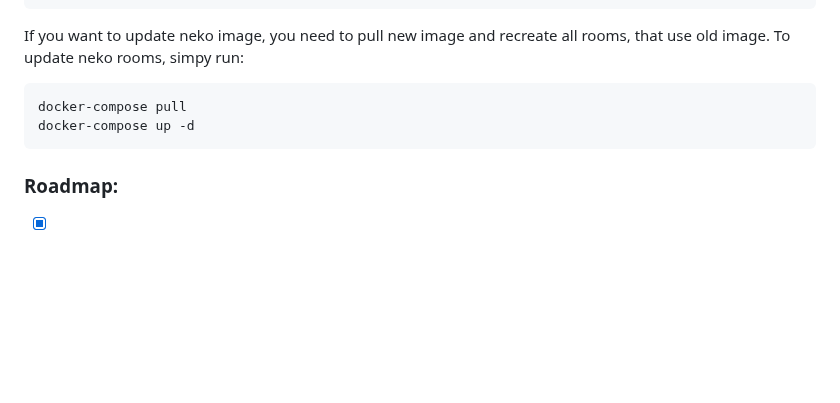
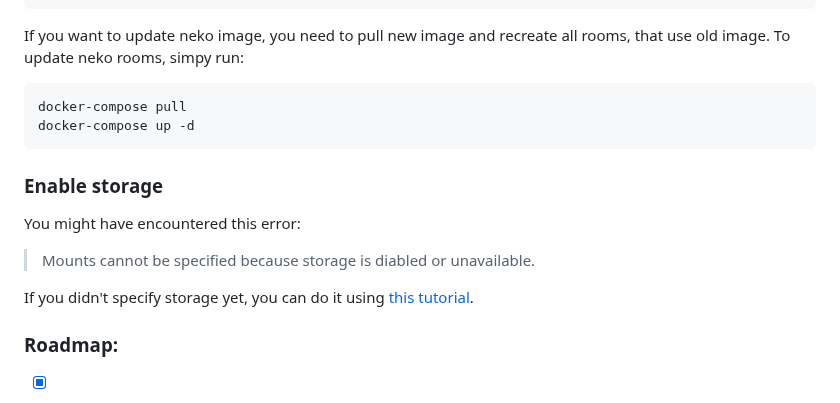
Before and after one commit to m1k1o/neko-rooms, a Markdown page: README.md, the part around the change. Drawn GitHub-style; blank space fills up the shorter version.

Commit message:
add storage to docs, fixes #22.

````diff
--- a/README.md
+++ b/README.md
@@ -98,6 +98,14 @@ docker-compose pull
 docker-compose up -d
 ```
 
+### Enable storage
+
+You might have encountered this error:
+
+> Mounts cannot be specified because storage is diabled or unavailable.
+
+If you didn't specify storage yet, you can do it using [this tutorial](./docs/storage.md).
+
 ### Roadmap:
  - [x] add GUI
  - [x] add HTTPS support
````
Also changed, not shown: docs/storage.md (added, +50 -0 lines), docs/storage.png (added).
